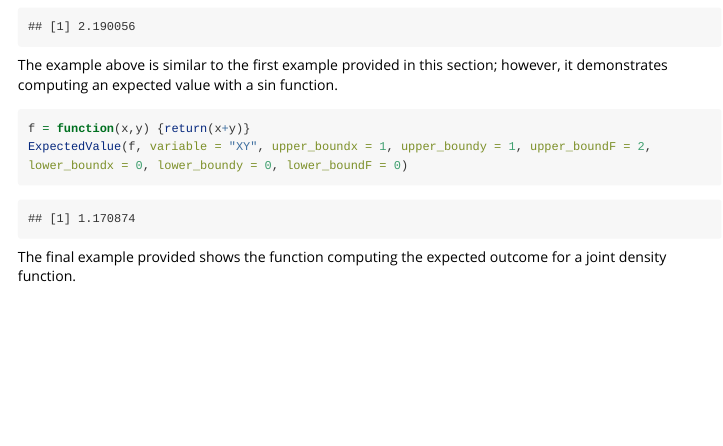
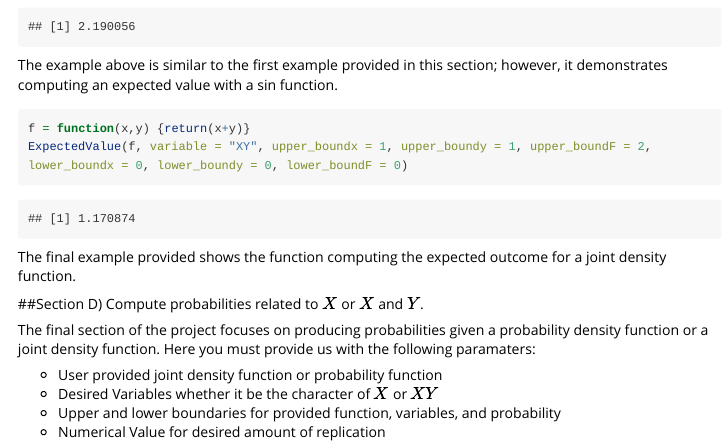
Before and after one commit to yyounis/yyounis, an R Markdown document (vignettes/rejection_sampling.Rmd): the page in a window 1100 px wide, from 1710 px down. Rendered offline with R 4.5, knitr and Pandoc, with nearby package versions; code that draws random numbers runs with fixed seeds of ours; some code elsewhere in the file could not run offline; long lines of code are wrapped.

Commit message:
Section Probability Vignette

````diff
--- a/vignettes/rejection_sampling.Rmd
+++ b/vignettes/rejection_sampling.Rmd
@@ -103,3 +103,12 @@ ExpectedValue(f, variable = "XY", upper_boundx = 1, upper_boundy = 1, upper_boun
 ```
 
 The final example provided shows the function computing the expected outcome for a joint density function.
+
+##Section D) Compute probabilities related to $X$ or $X$ and $Y$.
+
+The final section of the project focuses on producing probabilities given a probability density function or a joint density function. Here you must provide us with the following paramaters:
+
+- User provided joint density function or probability function
+- Desired Variables whether it be the character of $X$ or $XY$
+- Upper and lower boundaries for provided function, variables, and probability
+- Numerical Value for desired amount of replication
````
